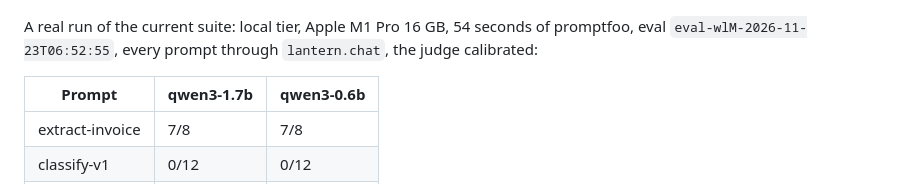
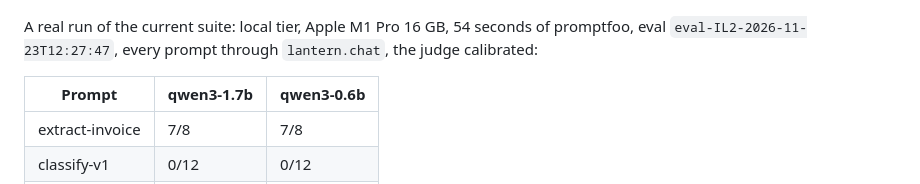
Before and after one commit to AkellaRaviTeja/prompt-engineering-lab, a Markdown page: lessons/18-evals-with-promptfoo/README.md, the part around the change. Drawn GitHub-style.

Commit message:
Chapters 06 and 18: screenshots and eval output from today's clean reruns (same numbers)

```diff
--- a/lessons/18-evals-with-promptfoo/README.md
+++ b/lessons/18-evals-with-promptfoo/README.md
@@ -222,7 +222,7 @@ it.
 ![Chapter 18 terminal output](../../docs/screenshots/18-evals-with-promptfoo.png)
 
 A real run of the current suite: local tier, Apple M1 Pro 16 GB, 54 seconds of promptfoo, eval
-`eval-wlM-2026-11-23T06:52:55`, every prompt through `lantern.chat`, the judge calibrated:
+`eval-IL2-2026-11-23T12:27:47`, every prompt through `lantern.chat`, the judge calibrated:
 
 | Prompt | qwen3-1.7b | qwen3-0.6b |
 |---|---|---|
```
Also changed, not shown: docs/screenshots/06-temperature-zero-and-nondeterminism.png, docs/screenshots/18-evals-with-promptfoo.png, 4 other files.
